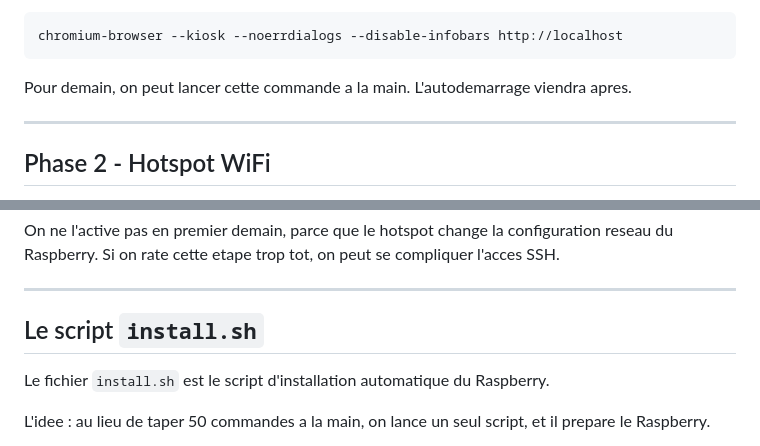
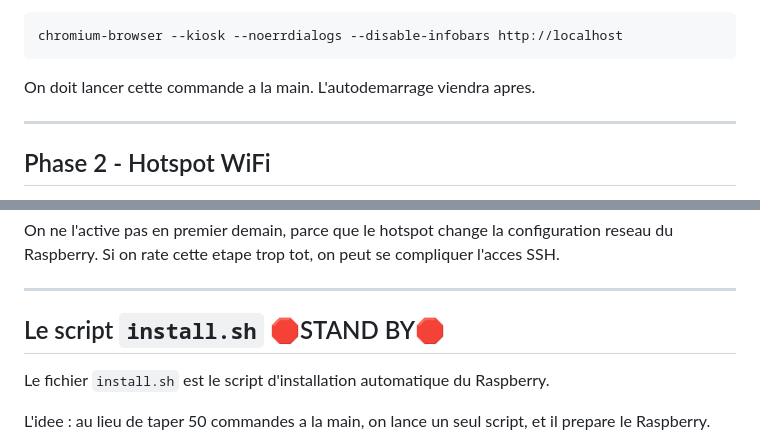
Before and after one commit to remytesta/replicator2, a Markdown page: README.md, 2 parts joined by grey strips. Rendered like a GitHub page.

````diff
--- a/README.md
+++ b/README.md
@@ -191,7 +184,7 @@ Lancer Chromium en plein ecran :
 chromium-browser --kiosk --noerrdialogs --disable-infobars http://localhost
 ```
 
-Pour demain, on peut lancer cette commande a la main. L'autodemarrage viendra apres.
+On doit lancer cette commande a la main. L'autodemarrage viendra apres.
 
 ---
 
@@ -217,7 +210,7 @@ On ne l'active pas en premier demain, parce que le hotspot change la configurati
 
 ---
 
-## Le script `install.sh`
+## Le script `install.sh` 🛑STAND BY🛑
 
 Le fichier `install.sh` est le script d'installation automatique du Raspberry.
 
````
Also changed, not shown: other parts of README.md (+3 -10 lines).
